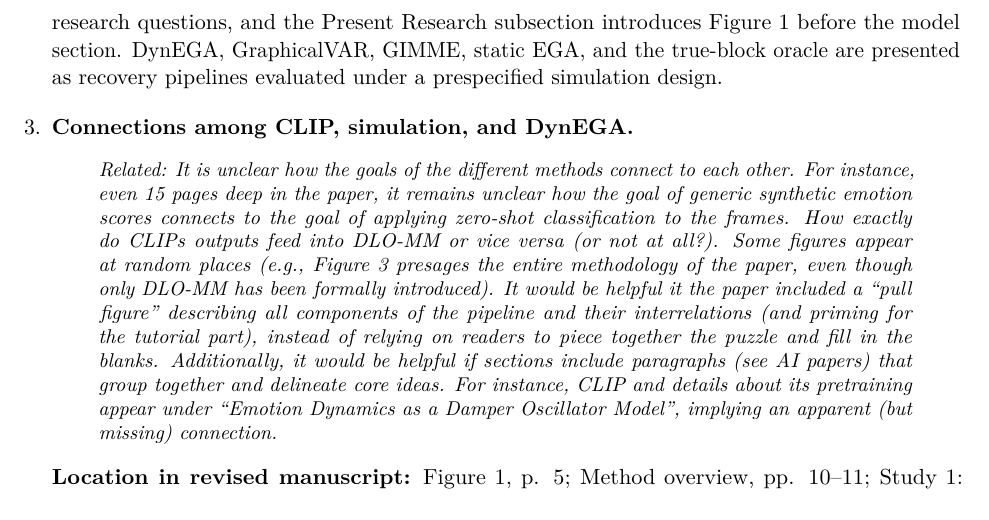
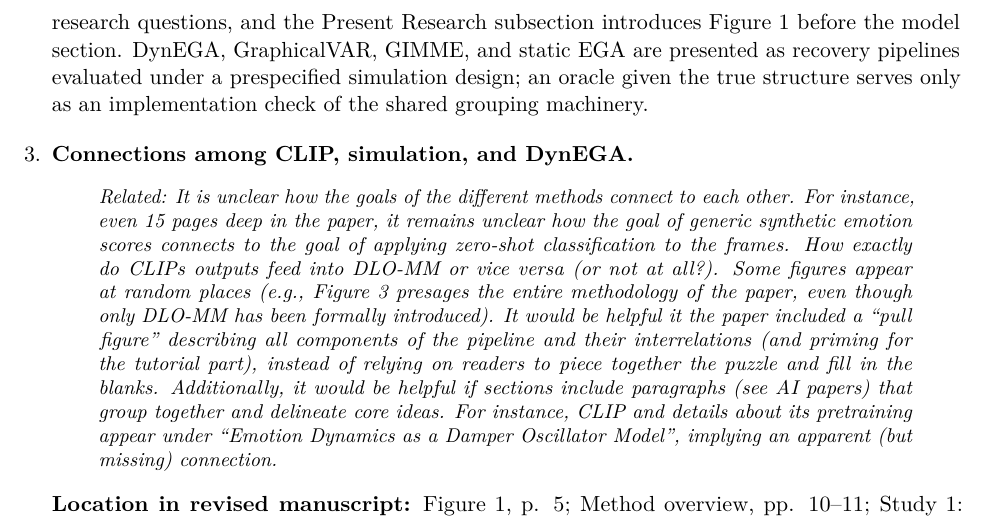
Before and after one commit to atomashevic/LOMM, a LaTeX document (paper/response_letter.tex): part of page 6 of 10, cut so that both start at the same text. Compiled offline with pdfLaTeX.

Commit message:
paper: reflect the oracle demotion in the response letter
The roster sentence now lists the four methods and names the oracle as an
implementation check of the shared grouping machinery, matching the revised
manuscript. No reviewer comment concerns the oracle; no other response
changes.

Co-Authored-By: Claude Opus 5 <noreply@anthropic.com>

```diff
--- a/paper/response_letter.tex
+++ b/paper/response_letter.tex
@@ -133,7 +133,7 @@ Because line numbers can change during production, we refer below to sections, f
   I think the Introduction can be tightened in favor of conceptual clarity, such that the paper quickly comes to the point. Currently, it oscillates between aims, brief snippets of related work, and a restatement of a singular aim (P6L46). I suggest a more brain-friendly structure that briefly introduces emotion recognition, existing difficulties with theory-driven modeling (DLO-MM) and data-driven detection (DL, supervised and zero-shot classification), and how the proposed framework addressed these difficulties. Upon a naive reading, it may currently not become clear whether the authors propose new methods, apply existing methods in a new context, validate their own software, or a hodgepodge of different things revolving around the quantitative analysis of emotion dynamics. Some methodological aspects currently appear out of the blue (e.g., dynEGA) and it is not at all clear which method is being validated for what purpose. For example, only much later does it become clear that DLO-MM will be used as a simulator to validate the accuracy of dynEGA in in silico.
   \end{reviewquote}
   \location{Abstract, p. 1; Introduction, pp. 2--4; Figure 1, p. 5.}
-  \response We rewrote the Introduction to move from classifier-output score series, to the measurement problem, to LOMM, to the benchmark sequence. The Introduction states three research questions, and the Present Research subsection introduces Figure 1 before the model section. DynEGA, GraphicalVAR, GIMME, static EGA, and the true-block oracle are presented as recovery pipelines evaluated under a prespecified simulation design.
+  \response We rewrote the Introduction to move from classifier-output score series, to the measurement problem, to LOMM, to the benchmark sequence. The Introduction states three research questions, and the Present Research subsection introduces Figure 1 before the model section. DynEGA, GraphicalVAR, GIMME, and static EGA are presented as recovery pipelines evaluated under a prespecified simulation design; an oracle given the true structure serves only as an implementation check of the shared grouping machinery.
 
   \item \point{Connections among CLIP, simulation, and DynEGA}
   \begin{reviewquote}
```
Also changed, not shown: paper/response_letter.pdf.
